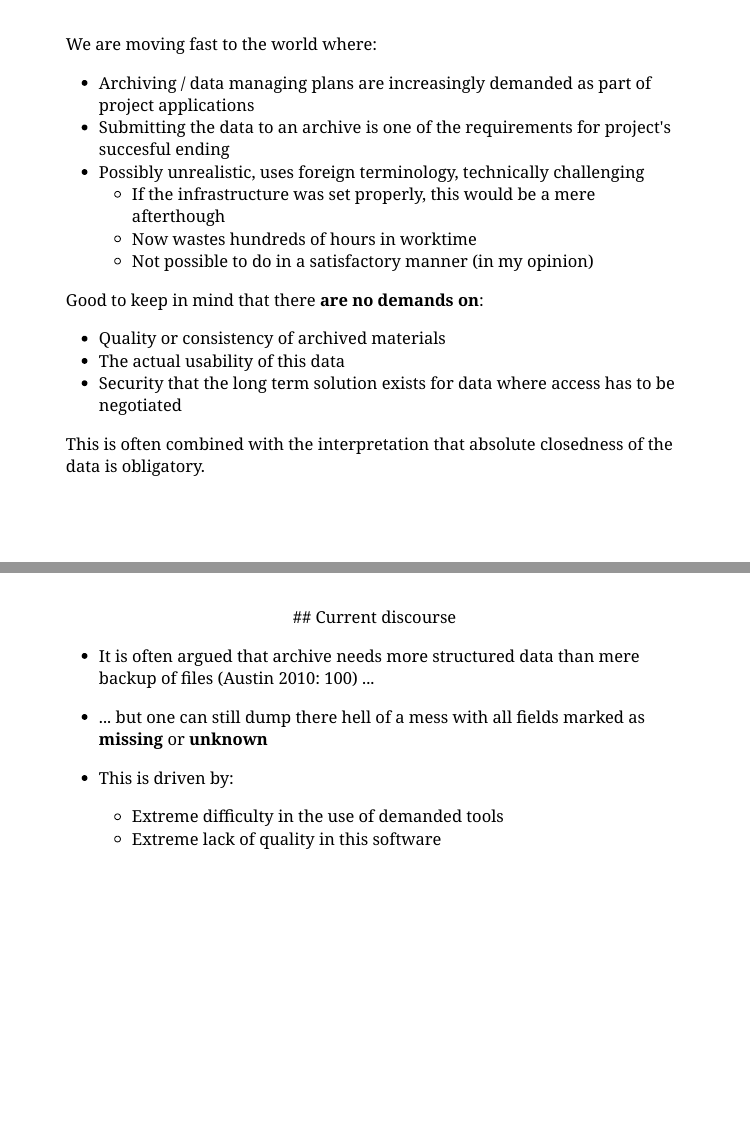
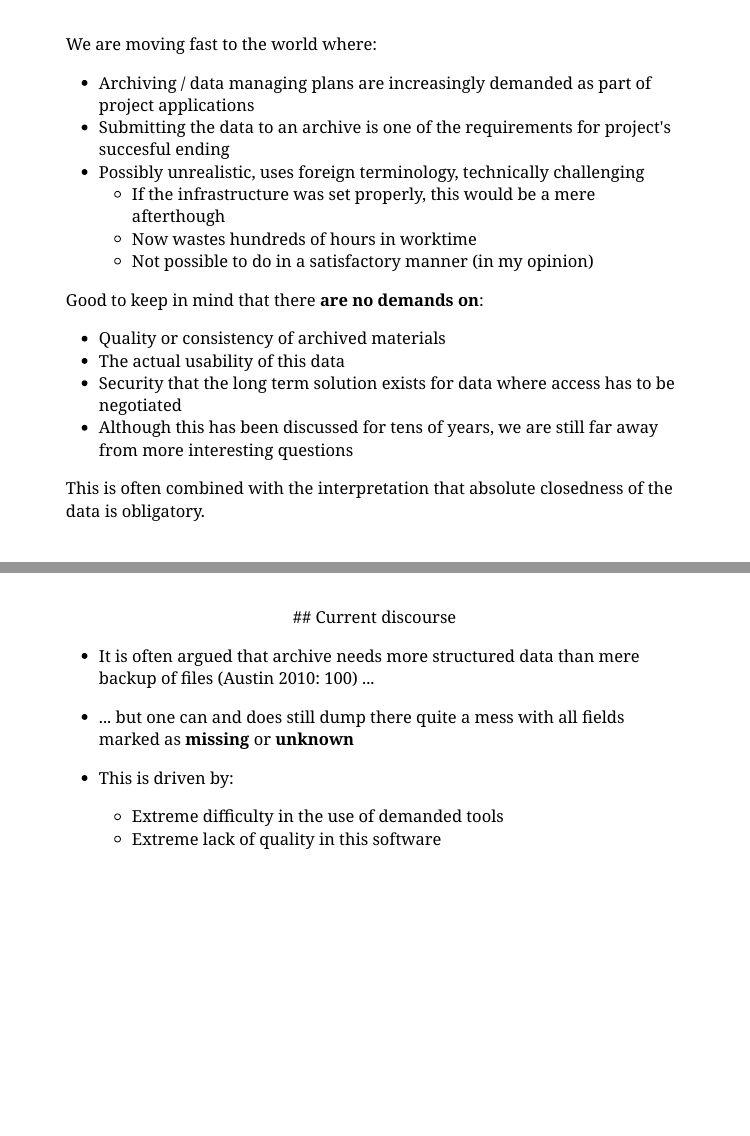
Before and after one commit to nikopartanen/partanen2017inalco, an R Markdown document (presentation.Rmd): pages 9 and 12 of 26 before the commit and pages 9 and 12 of 27 after it, joined at a grey line. The pictures show the slides in the output file presentation.html that the author committed with the source; the slides are laid out offline by our stand-in for remark.js, each with all of its steps uncovered, in fonts that may differ from those the slides ask for, and without slide numbers, shadows or browser add-ons; a font, style sheet, LaTeX package, included part or bibliography that could not be used is replaced or left out.

Commit message:
new version

```diff
--- a/presentation.Rmd
+++ b/presentation.Rmd
@@ -103,6 +103,7 @@
 - Quality or consistency of archived materials
 - The actual usability of this data
 - Security that the long term solution exists for data where access has to be negotiated
+- Although this has been discussed for tens of years, we are still far away from more interesting questions
 
 --
 
@@ -126,7 +127,7 @@
 
 --
 
-- ... but one can still dump there hell of a mess with all fields marked as **missing** or **unknown**
+- ... but one can and does still dump there quite a mess with all fields marked as **missing** or **unknown**
 
 --
 
@@ -155,6 +156,15 @@
 ---
 
 background-image: url('images/kreetrapper-850298446355550208.png')
+background-position: 50% 50%
+background-size: 600px
+class: center, inverse
+
+???
+
+---
+
+background-image: url('images/lamus_error.png')
 background-position: 50% 50%
 background-size: 600px
 class: center, inverse
```
Also changed, not shown: presentation.html.
